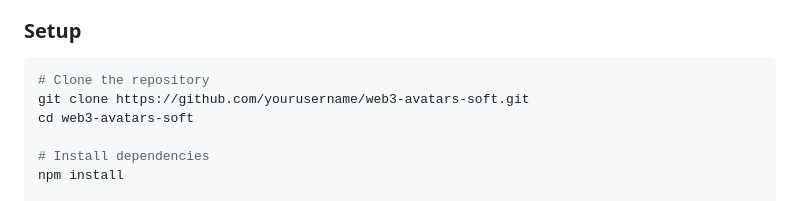
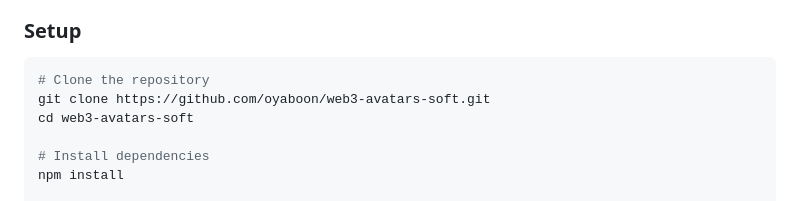
Before and after one commit to oyaboon/web3-avatars-soft, a Markdown page: README.md, the part around the change printed below. Rendered like a GitHub page.

Commit message:
Update README.md to reflect the correct GitHub repository link for cloning and the live demo.

````diff
--- a/README.md
+++ b/README.md
@@ -74,7 +74,7 @@ The library uses deterministic generation to create unique gradients based on th
 
 ```bash
 # Clone the repository
-git clone https://github.com/yourusername/web3-avatars-soft.git
+git clone https://github.com/oyaboon/web3-avatars-soft.git
 cd web3-avatars-soft
 
 # Install dependencies
````
Also changed, not shown: other parts of README.md (+1 -1 lines).
